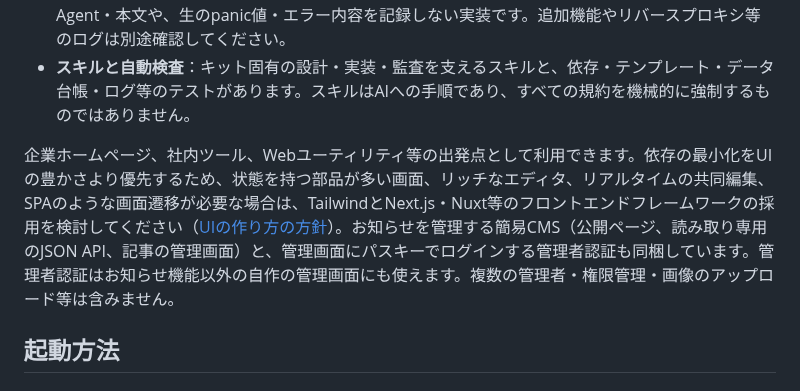
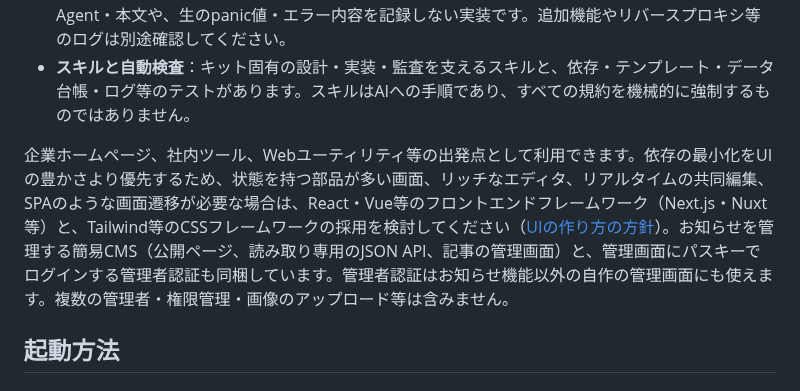
Before and after one commit to hideshi/minimal-web-kit, a Markdown page: README.md, the part around the change. Drawn GitHub-style.

```diff
--- a/README.md
+++ b/README.md
@@ -12,7 +12,7 @@
 - **アプリケーションログの最小化**：アクセスログはサーバー生成のリクエストID、既知のHTTPメソッド（その他は `OTHER`）、応答状況、処理時間に限定します。URLパス・クエリ・Cookie・IP・User-Agent・本文や、生のpanic値・エラー内容を記録しない実装です。追加機能やリバースプロキシ等のログは別途確認してください。
 - **スキルと自動検査**：キット固有の設計・実装・監査を支えるスキルと、依存・テンプレート・データ台帳・ログ等のテストがあります。スキルはAIへの手順であり、すべての規約を機械的に強制するものではありません。
 
-企業ホームページ、社内ツール、Webユーティリティ等の出発点として利用できます。依存の最小化をUIの豊かさより優先するため、状態を持つ部品が多い画面、リッチなエディタ、リアルタイムの共同編集、SPAのような画面遷移が必要な場合は、TailwindとNext.js・Nuxt等のフロントエンドフレームワークの採用を検討してください（[UIの作り方の方針](docs/ui-guidelines.md)）。お知らせを管理する簡易CMS（公開ページ、読み取り専用のJSON API、記事の管理画面）と、管理画面にパスキーでログインする管理者認証も同梱しています。管理者認証はお知らせ機能以外の自作の管理画面にも使えます。複数の管理者・権限管理・画像のアップロード等は含みません。
+企業ホームページ、社内ツール、Webユーティリティ等の出発点として利用できます。依存の最小化をUIの豊かさより優先するため、状態を持つ部品が多い画面、リッチなエディタ、リアルタイムの共同編集、SPAのような画面遷移が必要な場合は、React・Vue等のフロントエンドフレームワーク（Next.js・Nuxt等）と、Tailwind等のCSSフレームワークの採用を検討してください（[UIの作り方の方針](docs/ui-guidelines.md)）。お知らせを管理する簡易CMS（公開ページ、読み取り専用のJSON API、記事の管理画面）と、管理画面にパスキーでログインする管理者認証も同梱しています。管理者認証はお知らせ機能以外の自作の管理画面にも使えます。複数の管理者・権限管理・画像のアップロード等は含みません。
 
 ## 起動方法
 
```
Also changed, not shown: docs/ui-guidelines.md (+1 -1 lines).
